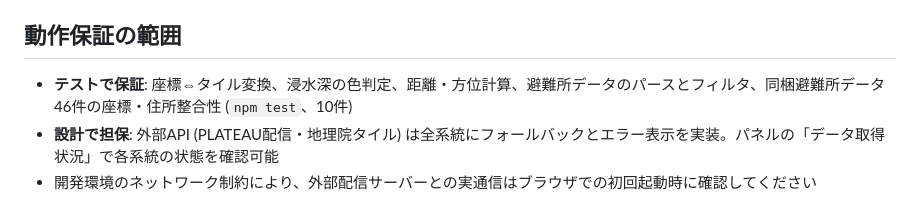
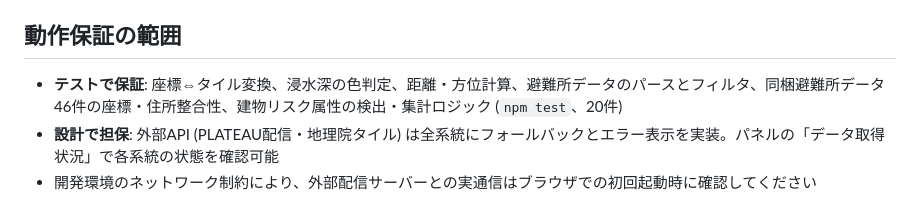
Before and after one commit to miyato1122/plateau-sango-bosai, a Markdown page: README.md, the part around the change. Rendered like a GitHub page.

```diff
--- a/README.md
+++ b/README.md
@@ -48,7 +48,7 @@ mainブランチへのプッシュでGitHub Pagesへ自動デプロイするワ
 
 ## 動作保証の範囲
 
-- **テストで保証**: 座標⇔タイル変換、浸水深の色判定、距離・方位計算、避難所データのパースとフィルタ、同梱避難所データ46件の座標・住所整合性 (`npm test`、10件)
+- **テストで保証**: 座標⇔タイル変換、浸水深の色判定、距離・方位計算、避難所データのパースとフィルタ、同梱避難所データ46件の座標・住所整合性、建物リスク属性の検出・集計ロジック (`npm test`、20件)
 - **設計で担保**: 外部API (PLATEAU配信・地理院タイル) は全系統にフォールバックとエラー表示を実装。パネルの「データ取得状況」で各系統の状態を確認可能
 - 開発環境のネットワーク制約により、外部配信サーバーとの実通信はブラウザでの初回起動時に確認してください
 
```
Also changed, not shown: PROPOSAL.md (added, +124 -0 lines).
